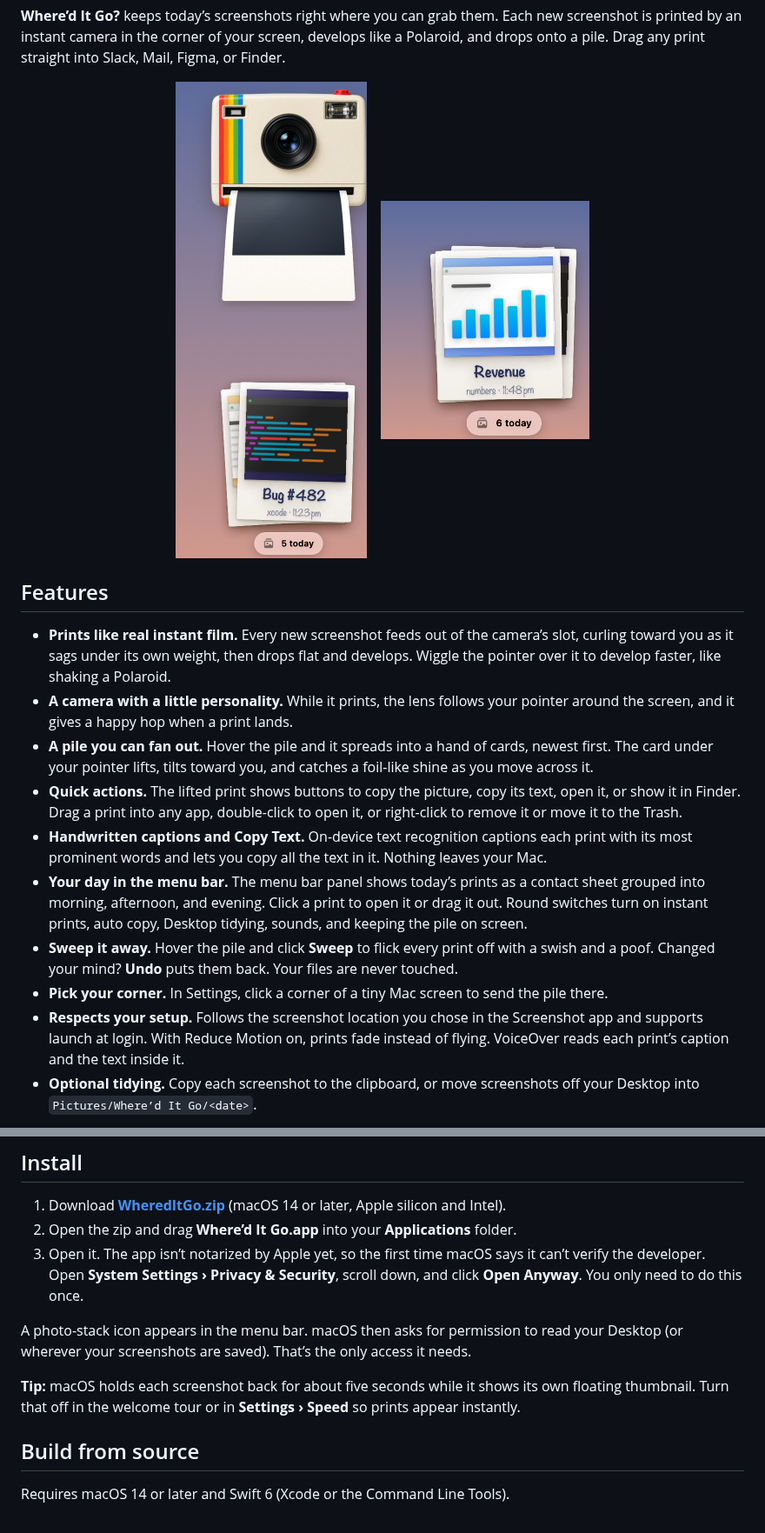
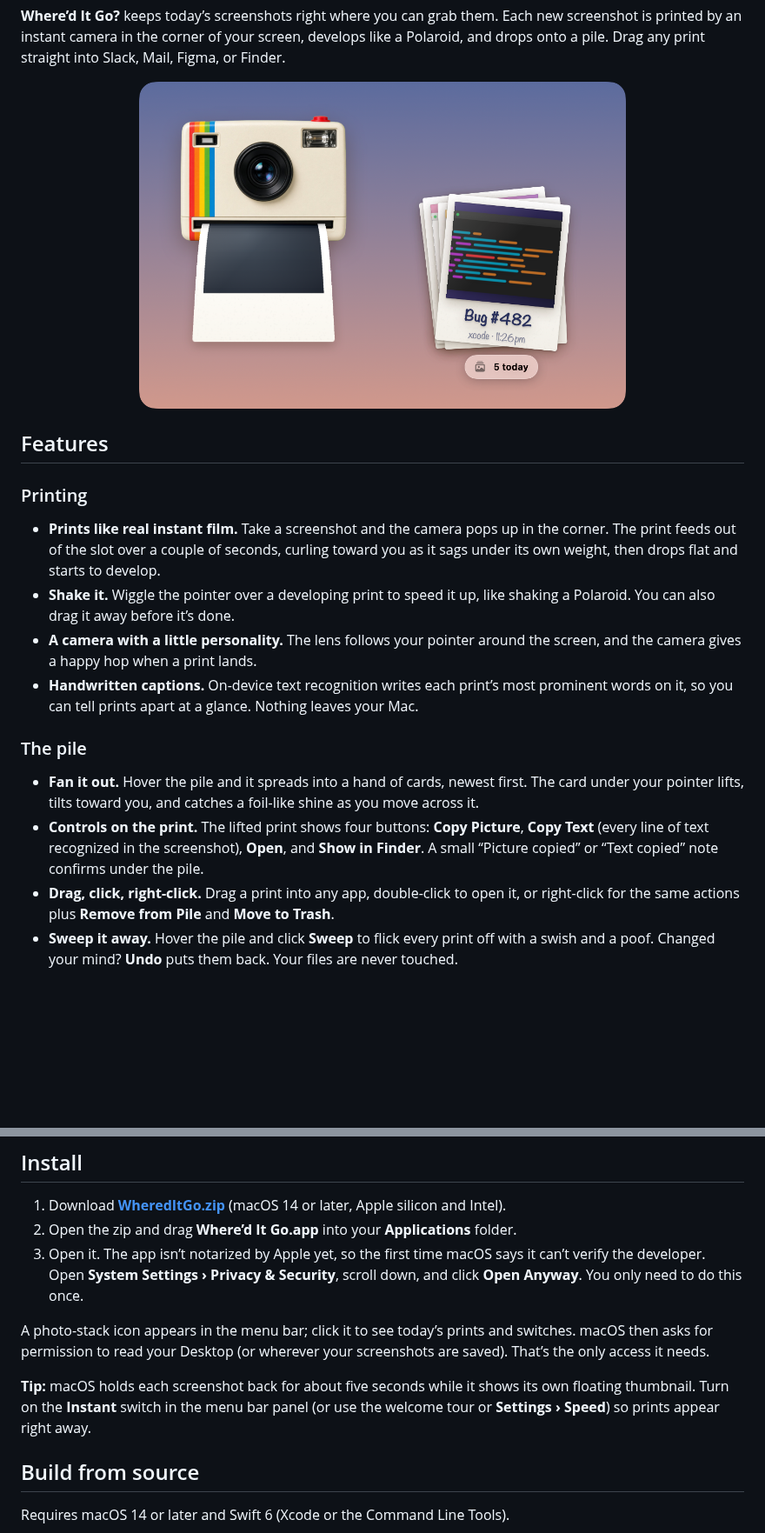
Before and after one commit to deepujain/whereditgo, a Markdown page: README.md, 2 parts joined by grey strips. Shown at 87% size. Drawn GitHub-style; pictures changed too: docs/images/0-hero.png (added), docs/images/1-printing.png (deleted), docs/images/2-pile.png (deleted); blank space fills up the shorter version.

Commit message:
README: rewrite features for 1.1.0 and use a single balanced hero image

```diff
--- a/README.md
+++ b/README.md
@@ -21,22 +21,23 @@ You take a screenshot, the little preview vanishes before you can drag it anywhe
 **Where’d It Go?** keeps today’s screenshots right where you can grab them. Each new screenshot is printed by an instant camera in the corner of your screen, develops like a Polaroid, and drops onto a pile. Drag any print straight into Slack, Mail, Figma, or Finder.
 
 <p align="center">
-  <img src="docs/images/1-printing.png" width="220" alt="A new screenshot printing out of the camera">
-  &nbsp;&nbsp;
-  <img src="docs/images/2-pile.png" width="240" alt="The pile of today’s screenshots">
+  <img src="docs/images/0-hero.png" width="560" alt="A new screenshot curling out of the camera’s slot, next to the pile of today’s prints">
 </p>
 
 ## Features
 
-- **Prints like real instant film.** Every new screenshot feeds out of the camera’s slot, curling toward you as it sags under its own weight, then drops flat and develops. Wiggle the pointer over it to develop faster, like shaking a Polaroid.
-- **A camera with a little personality.** While it prints, the lens follows your pointer around the screen, and it gives a happy hop when a print lands.
-- **A pile you can fan out.** Hover the pile and it spreads into a hand of cards, newest first. The card under your pointer lifts, tilts toward you, and catches a foil-like shine as you move across it.
-- **Quick actions.** The lifted print shows buttons to copy the picture, copy its text, open it, or show it in Finder. Drag a print into any app, double-click to open it, or right-click to remove it or move it to the Trash.
-- **Handwritten captions and Copy Text.** On-device text recognition captions each print with its most prominent words and lets you copy all the text in it. Nothing leaves your Mac.
-- **Your day in the menu bar.** The menu bar panel shows today’s prints as a contact sheet grouped into morning, afternoon, and evening. Click a print to open it or drag it out. Round switches turn on instant prints, auto copy, Desktop tidying, sounds, and keeping the pile on screen.
+### Printing
+
+- **Prints like real instant film.** Take a screenshot and the camera pops up in the corner. The print feeds out of the slot over a couple of seconds, curling toward you as it sags under its own weight, then drops flat and starts to develop.
+- **Shake it.** Wiggle the pointer over a developing print to speed it up, like shaking a Polaroid. You can also drag it away before it’s done.
+- **A camera with a little personality.** The lens follows your pointer around the screen, and the camera gives a happy hop when a print lands.
+- **Handwritten captions.** On-device text recognition writes each print’s most prominent words on it, so you can tell prints apart at a glance. Nothing leaves your Mac.
+
+### The pile
+
+- **Fan it out.** Hover the pile and it spreads into a hand of cards, newest first. The card under your pointer lifts, tilts toward you, and catches a foil-like shine as you move across it.
+- **Controls on the print.** The lifted print shows four buttons: **Copy Picture**, **Copy Text** (every line of text recognized in the screenshot), **Open**, and **Show in Finder**. A small “Picture copied” or “Text copied” note confirms under the pile.
+- **Drag, click, right-click.** Drag a print into any app, double-click to open it, or right-click for the same actions plus **Remove from Pile** and **Move to Trash**.
 - **Sweep it away.** Hover the pile and click **Sweep** to flick every print off with a swish and a poof. Changed your mind? **Undo** puts them back. Your files are never touched.
-- **Pick your corner.** In Settings, click a corner of a tiny Mac screen to send the pile there.
-- **Respects your setup.** Follows the screenshot location you chose in the Screenshot app and supports launch at login. With Reduce Motion on, prints fade instead of flying. VoiceOver reads each print’s caption and the text inside it.
-- **Optional tidying.** Copy each screenshot to the clipboard, or move screenshots off your Desktop into `Pictures/Where’d It Go/<date>`.
 
 <p align="center">
@@ -67,9 +84,9 @@ You take a screenshot, the little preview vanishes before you can drag it anywhe
 2. Open the zip and drag **Where’d It Go.app** into your **Applications** folder.
 3. Open it. The app isn’t notarized by Apple yet, so the first time macOS says it can’t verify the developer. Open **System Settings › Privacy & Security**, scroll down, and click **Open Anyway**. You only need to do this once.
 
-A photo-stack icon appears in the menu bar. macOS then asks for permission to read your Desktop (or wherever your screenshots are saved). That’s the only access it needs.
+A photo-stack icon appears in the menu bar; click it to see today’s prints and switches. macOS then asks for permission to read your Desktop (or wherever your screenshots are saved). That’s the only access it needs.
 
-**Tip:** macOS holds each screenshot back for about five seconds while it shows its own floating thumbnail. Turn that off in the welcome tour or in **Settings › Speed** so prints appear instantly.
+**Tip:** macOS holds each screenshot back for about five seconds while it shows its own floating thumbnail. Turn on the **Instant** switch in the menu bar panel (or use the welcome tour or **Settings › Speed**) so prints appear right away.
 
 ## Build from source
 
```
Also changed, not shown: other parts of README.md (+23 -7 lines), 1 other file.
